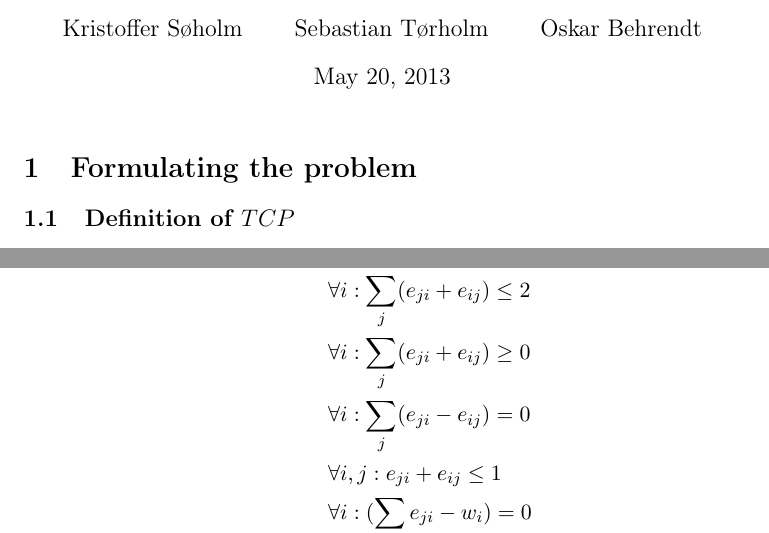
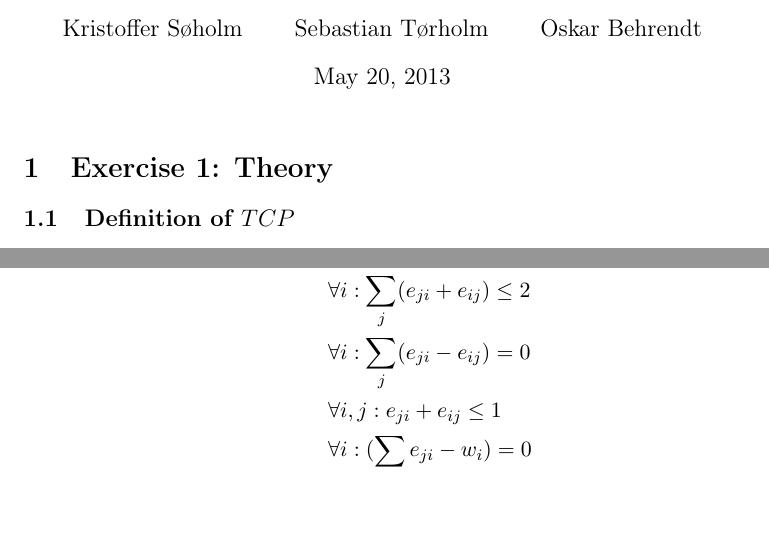
Before and after one commit to Eckankar/aad2013, a LaTeX problem sheet (assignment2/assignment2.tex): two parts of pages 1 and 3 of 3 before the commit and two parts of pages 1 and 3 of 6 after it, joined at a grey line, cut so that both start at the same text, the shorter picture padded with empty space. Compiled offline with pdfLaTeX.

Commit message:
Mere rapport

```diff
--- a/assignment2/assignment2.tex
+++ b/assignment2/assignment2.tex
@@ -19,7 +19,7 @@
 \begin{document}
 \maketitle
 
-\section{Formulating the problem}
+\section{Exercise 1: Theory}
 \subsection{Definition of $TCP$}
 Let $G = (V, E)$ be a weighted graph with distance measure $d$,
 $r \geq 0$ be the sight distance and $P$ be a cycle in $G$. We say
@@ -84,7 +84,6 @@ Here the optimal TCP is simply to start at the middle vertex and stay there, whi
              & \forall i, j: e_{ij} \leq 1 \\
              % 0 <= incoming + outgoing <= 2
              & \forall i: \sum_j (e_{ji} + e_{ij}) \leq 2 \\
-             & \forall i: \sum_j (e_{ji} + e_{ij}) \geq 0 \\
              % incoming - outgoing = 0
              & \forall i: \sum_j (e_{ji} - e_{ij}) = 0 \\
              % an edge can't be used in both directions
```
Also changed, not shown: assignment2/assignment2.tex (8 more changed lines).
